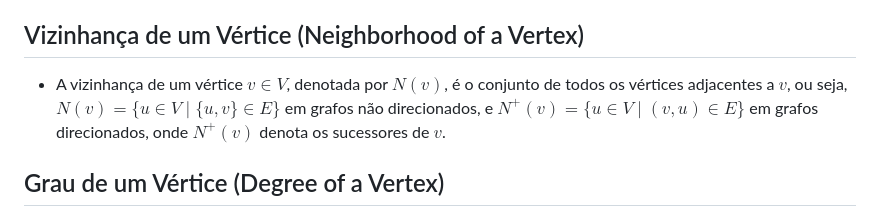
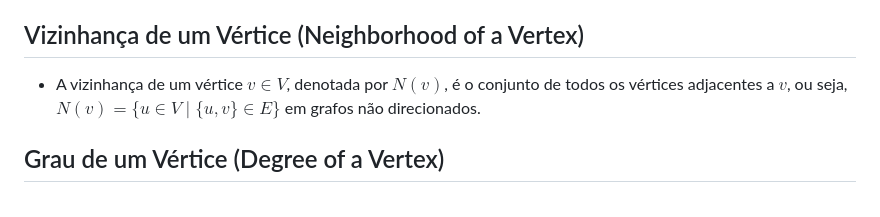
Before and after one commit to lipemesq/tcc2024-felipe-jhoser, a Markdown page: Documentation/Artigo.md, the part around the change printed below. GitHub-like rendering.

```diff
--- a/Documentation/Artigo.md
+++ b/Documentation/Artigo.md
@@ -54,7 +54,7 @@ Algumas definições importantes
 - Uma aresta $e \in E$ é uma conexão entre dois vértices de $V$. Em um grafo não direcionado, a aresta $\{u, v\}$ conecta os vértices $u$ e $v$, sem direção. Em grafos direcionados, uma aresta $(u, v)$ conecta $u$ a $v$ com uma orientação de $u$ para $v$.
 
 ## Vizinhança de um Vértice (Neighborhood of a Vertex)
-- A vizinhança de um vértice $v \in V$, denotada por $N(v)$, é o conjunto de todos os vértices adjacentes a $v$, ou seja, $N(v) = \{ u \in V \mid \{u, v\} \in E \}$ em grafos não direcionados, e $N^+(v) = \{ u \in V \mid (v, u) \in E \}$ em grafos direcionados, onde $N^+(v)$ denota os sucessores de $v$.
+- A vizinhança de um vértice $v \in V$, denotada por $N(v)$, é o conjunto de todos os vértices adjacentes a $v$, ou seja, $N(v) = \{ u \in V \mid \{u, v\} \in E \}$ em grafos não direcionados.
 
 ## Grau de um Vértice (Degree of a Vertex)
 - O grau de um vértice $v \in V$ em um grafo não direcionado é dado por $\deg(v) = |N(v)|$, ou seja, o número de arestas incidentes a $v$.
```
Also changed, not shown: other parts of Documentation/Artigo.md (+4 -4 lines).
